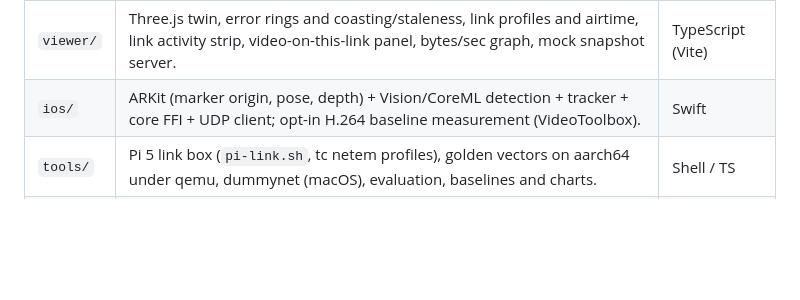
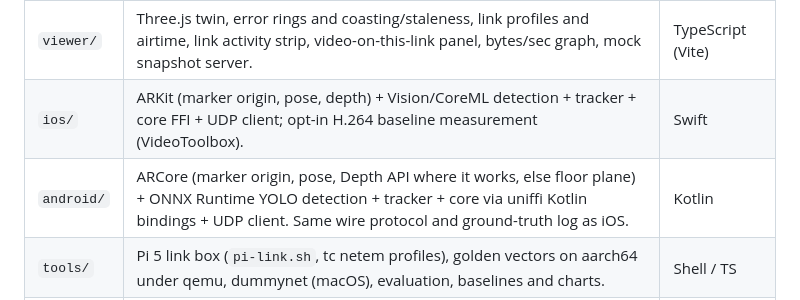
Before and after one commit to def4alt/minband, a Markdown page: README.md, the part around the change. Rendered like a GitHub page; blank space fills up the shorter version.

Commit message:
README: android/ in the layout table

```diff
--- a/README.md
+++ b/README.md
@@ -16,6 +16,7 @@ with emulated impairment.
 | `server/` | UDP ingest, reliability/resync, world model, multi-device fusion, metrics, WebSocket fan-out, in-process link shaper and link profiles (time on air), CoT export to TAK, geodetic anchor (WGS84/MGRS). | TypeScript (Node) |
 | `viewer/` | Three.js twin, error rings and coasting/staleness, link profiles and airtime, link activity strip, video-on-this-link panel, bytes/sec graph, mock snapshot server. | TypeScript (Vite) |
 | `ios/` | ARKit (marker origin, pose, depth) + Vision/CoreML detection + tracker + core FFI + UDP client; opt-in H.264 baseline measurement (VideoToolbox). | Swift |
+| `android/` | ARCore (marker origin, pose, Depth API where it works, else floor plane) + ONNX Runtime YOLO detection + tracker + core via uniffi Kotlin bindings + UDP client. Same wire protocol and ground-truth log as iOS. | Kotlin |
 | `tools/` | Pi 5 link box (`pi-link.sh`, tc netem profiles), golden vectors on aarch64 under qemu, dummynet (macOS), evaluation, baselines and charts. | Shell / TS |
 | `e2e/` | End-to-end tests: real server + WASM core + sim edges over UDP, viewer in headless Chromium, kernel shaping on `lo`, CoT listener; fallback-run recorder. | TypeScript (Node) |
 | `proto/` | Wire protocol spec. | Markdown |
```
